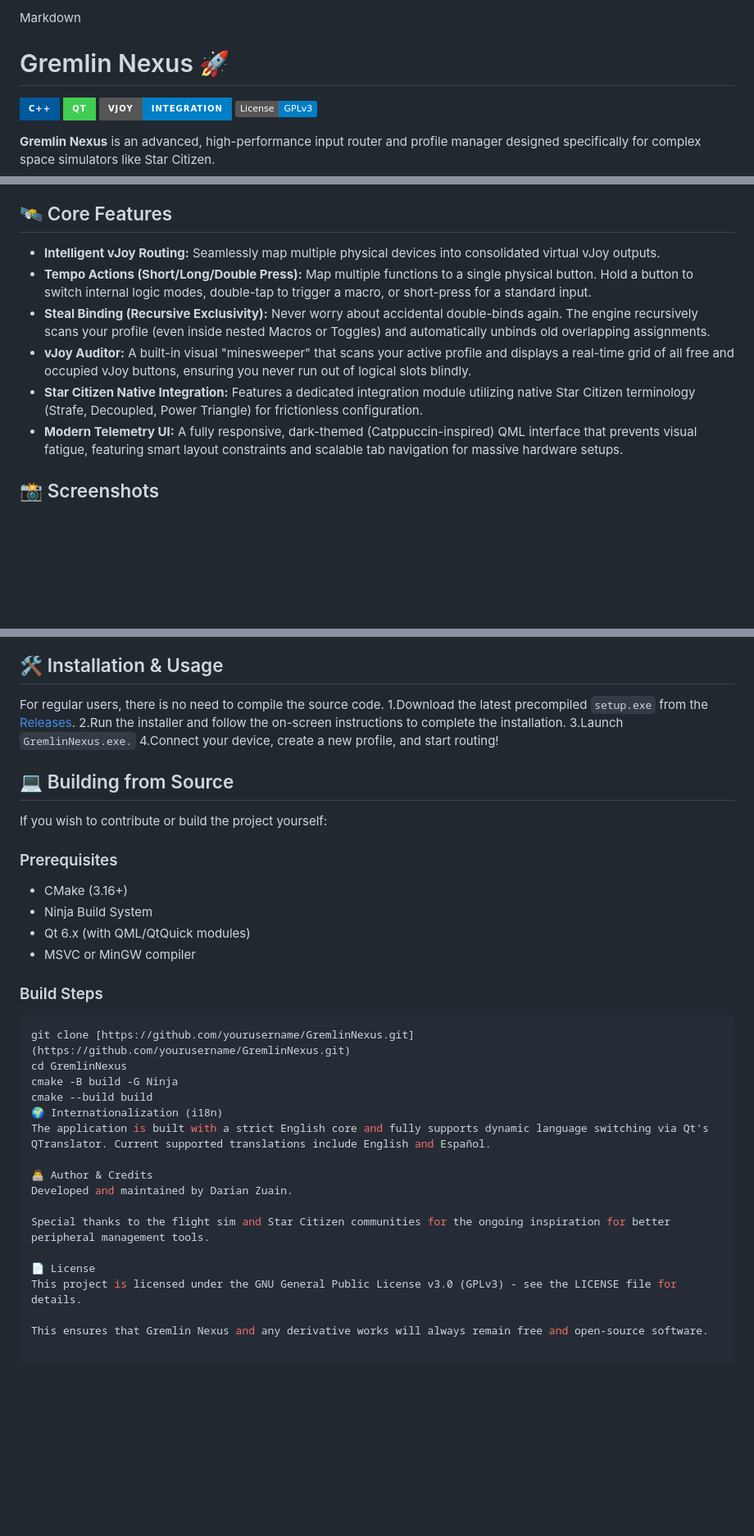
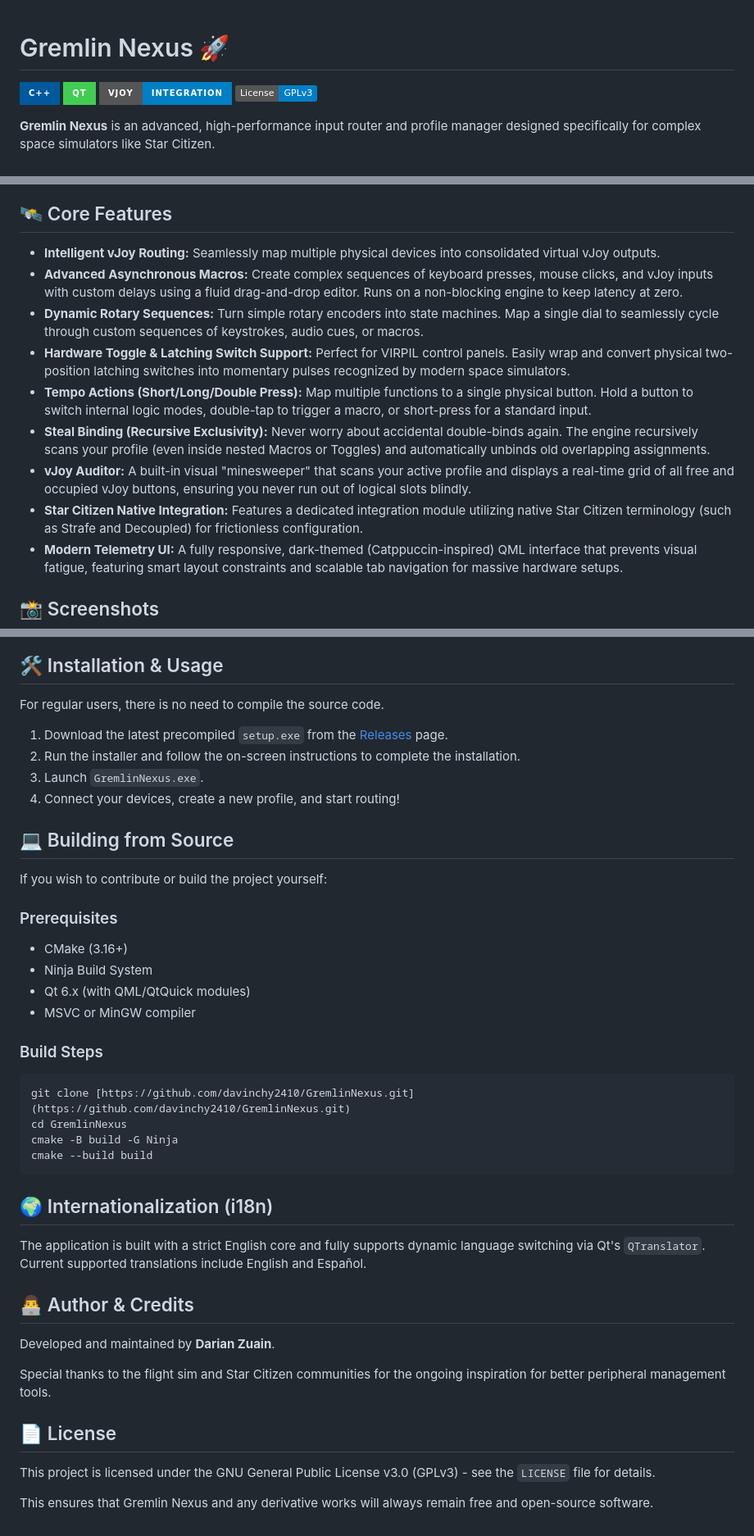
Before and after one commit to davinchy2410/GremlinNexus, a Markdown page: README.md, 3 parts joined by grey strips. Shown at 82% size. Drawn GitHub-style; badges without logos; blank space fills up the shorter version.

````diff
--- a/README.md
+++ b/README.md
@@ -1,4 +1,3 @@
-Markdown
 # Gremlin Nexus 🚀
 
 ![C++](https://img.shields.io/badge/C++-00599C?style=for-the-badge&logo=c%2B%2B&logoColor=white)
@@ -15,10 +14,13 @@ Built for enthusiasts running heavy HOSAS (Hands-On Stick And Stick) setups—su
 ## 🛰️ Core Features
 
 * **Intelligent vJoy Routing:** Seamlessly map multiple physical devices into consolidated virtual vJoy outputs.
+* **Advanced Asynchronous Macros:** Create complex sequences of keyboard presses, mouse clicks, and vJoy inputs with custom delays using a fluid drag-and-drop editor. Runs on a non-blocking engine to keep latency at zero.
+* **Dynamic Rotary Sequences:** Turn simple rotary encoders into state machines. Map a single dial to seamlessly cycle through custom sequences of keystrokes, audio cues, or macros.
+* **Hardware Toggle & Latching Switch Support:** Perfect for VIRPIL control panels. Easily wrap and convert physical two-position latching switches into momentary pulses recognized by modern space simulators.
 * **Tempo Actions (Short/Long/Double Press):** Map multiple functions to a single physical button. Hold a button to switch internal logic modes, double-tap to trigger a macro, or short-press for a standard input.
 * **Steal Binding (Recursive Exclusivity):** Never worry about accidental double-binds again. The engine recursively scans your profile (even inside nested Macros or Toggles) and automatically unbinds old overlapping assignments.
 * **vJoy Auditor:** A built-in visual "minesweeper" that scans your active profile and displays a real-time grid of all free and occupied vJoy buttons, ensuring you never run out of logical slots blindly.
-* **Star Citizen Native Integration:** Features a dedicated integration module utilizing native Star Citizen terminology (Strafe, Decoupled, Power Triangle) for frictionless configuration.
+* **Star Citizen Native Integration:** Features a dedicated integration module utilizing native Star Citizen terminology (such as Strafe and Decoupled) for frictionless configuration.
 * **Modern Telemetry UI:** A fully responsive, dark-themed (Catppuccin-inspired) QML interface that prevents visual fatigue, featuring smart layout constraints and scalable tab navigation for massive hardware setups.
 
 ## 📸 Screenshots
@@ -33,10 +46,11 @@ Built for enthusiasts running heavy HOSAS (Hands-On Stick And Stick) setups—su
 ## 🛠️ Installation & Usage
 
 For regular users, there is no need to compile the source code.
-1.Download the latest precompiled `setup.exe` from the [Releases](../../releases).
-2.Run the installer and follow the on-screen instructions to complete the installation.
-3.Launch `GremlinNexus.exe.`
-4.Connect your device, create a new profile, and start routing!
+
+1. Download the latest precompiled `setup.exe` from the [Releases](https://github.com/davinchy2410/GremlinNexus/releases) page.
+2. Run the installer and follow the on-screen instructions to complete the installation.
+3. Launch `GremlinNexus.exe`.
+4. Connect your devices, create a new profile, and start routing!
 
 ## 💻 Building from Source
 
@@ -49,20 +63,23 @@ If you wish to contribute or build the project yourself:
 * MSVC or MinGW compiler
 
 ### Build Steps
+
 ```bash
-git clone [https://github.com/yourusername/GremlinNexus.git](https://github.com/yourusername/GremlinNexus.git)
+git clone [https://github.com/davinchy2410/GremlinNexus.git](https://github.com/davinchy2410/GremlinNexus.git)
 cd GremlinNexus
 cmake -B build -G Ninja
 cmake --build build
-🌍 Internationalization (i18n)
-The application is built with a strict English core and fully supports dynamic language switching via Qt's QTranslator. Current supported translations include English and Español.
+```
 
-👨‍💻 Author & Credits
-Developed and maintained by Darian Zuain.
+## 🌍 Internationalization (i18n)
+The application is built with a strict English core and fully supports dynamic language switching via Qt's `QTranslator`. Current supported translations include English and Español.
+
+## 👨‍💻 Author & Credits
+Developed and maintained by **Darian Zuain**.
 
 Special thanks to the flight sim and Star Citizen communities for the ongoing inspiration for better peripheral management tools.
 
-📄 License
-This project is licensed under the GNU General Public License v3.0 (GPLv3) - see the LICENSE file for details.
+## 📄 License
+This project is licensed under the GNU General Public License v3.0 (GPLv3) - see the `LICENSE` file for details.
 
 This ensures that Gremlin Nexus and any derivative works will always remain free and open-source software.
````
Also changed, not shown: other parts of README.md (+15 -4 lines).
